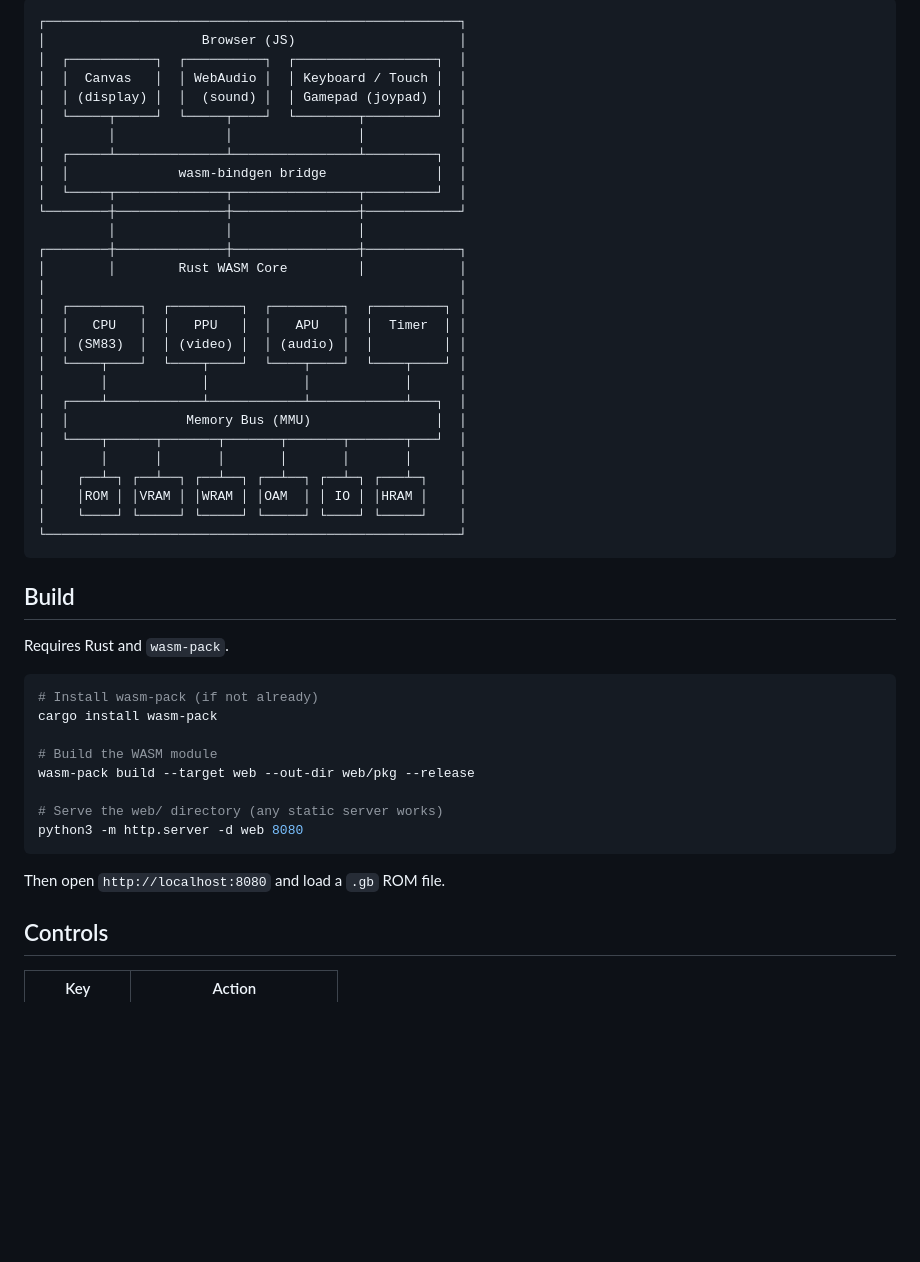
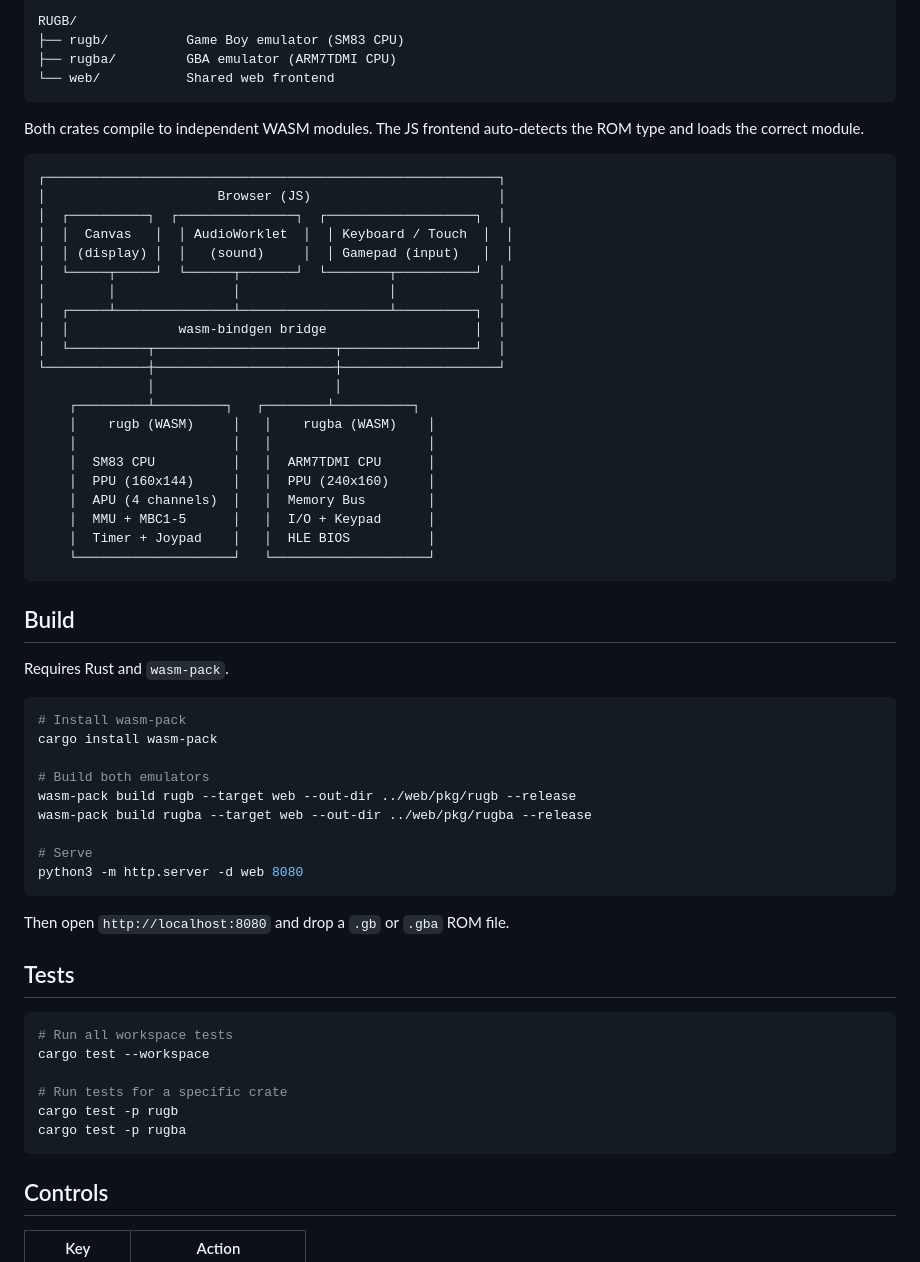
Before and after one commit to Baptiste-lg/RUGB, a Markdown page: README.md, the part around one of its changes. Rendered like a GitHub page; blank space fills up the shorter version.

````diff
--- a/README.md
+++ b/README.md
@@ -45,32 +69,34 @@ A Game Boy (DMG) emulator written in Rust, compiled to WebAssembly, playable in
 ```
-┌─────────────────────────────────────────────────────┐
-│                    Browser (JS)                     │
-│  ┌───────────┐  ┌──────────┐  ┌──────────────────┐  │
-│  │  Canvas   │  │ WebAudio │  │ Keyboard / Touch │  │
-│  │ (display) │  │  (sound) │  │ Gamepad (joypad) │  │
-│  └─────┬─────┘  └─────┬────┘  └────────┬─────────┘  │
-│        │              │                │            │
-│  ┌─────┴──────────────┴────────────────┴─────────┐  │
-│  │              wasm-bindgen bridge              │  │
-│  └─────┬──────────────┬────────────────┬─────────┘  │
-└────────┼──────────────┼────────────────┼────────────┘
-         │              │                │
-┌────────┼──────────────┼────────────────┼────────────┐
-│        │        Rust WASM Core         │            │
-│                                                     │
-│  ┌─────────┐  ┌─────────┐  ┌─────────┐  ┌─────────┐ │
-│  │   CPU   │  │   PPU   │  │   APU   │  │  Timer  │ │
-│  │ (SM83)  │  │ (video) │  │ (audio) │  │         │ │
-│  └────┬────┘  └────┬────┘  └────┬────┘  └────┬────┘ │
-│       │            │            │            │      │
-│  ┌────┴────────────┴────────────┴────────────┴───┐  │
-│  │               Memory Bus (MMU)                │  │
-│  └────┬──────┬───────┬───────┬───────┬───────┬───┘  │
-│       │      │       │       │       │       │      │
-│    ┌──┴─┐ ┌──┴──┐ ┌──┴──┐ ┌──┴──┐ ┌──┴─┐ ┌───┴─┐    │
-│    │ROM │ │VRAM │ │WRAM │ │OAM  │ │ IO │ │HRAM │    │
-│    └────┘ └─────┘ └─────┘ └─────┘ └────┘ └─────┘    │
-└─────────────────────────────────────────────────────┘
+RUGB/
+├── rugb/          Game Boy emulator (SM83 CPU)
+├── rugba/         GBA emulator (ARM7TDMI CPU)
+└── web/           Shared web frontend
+```
+
+Both crates compile to independent WASM modules. The JS frontend auto-detects the ROM type and loads the correct module.
+
+```
+┌──────────────────────────────────────────────────────────┐
+│                      Browser (JS)                        │
+│  ┌──────────┐  ┌───────────────┐  ┌───────────────────┐  │
+│  │  Canvas   │  │ AudioWorklet  │  │ Keyboard / Touch  │  │
+│  │ (display) │  │   (sound)     │  │ Gamepad (input)   │  │
+│  └─────┬─────┘  └──────┬───────┘  └────────┬──────────┘  │
+│        │               │                   │             │
+│  ┌─────┴───────────────┴───────────────────┴──────────┐  │
+│  │              wasm-bindgen bridge                   │  │
+│  └──────────┬───────────────────────┬─────────────────┘  │
+└─────────────┼───────────────────────┼────────────────────┘
+              │                       │
+    ┌─────────┴─────────┐   ┌────────┴──────────┐
+    │    rugb (WASM)     │   │    rugba (WASM)    │
+    │                    │   │                    │
+    │  SM83 CPU          │   │  ARM7TDMI CPU      │
+    │  PPU (160x144)     │   │  PPU (240x160)     │
+    │  APU (4 channels)  │   │  Memory Bus        │
+    │  MMU + MBC1-5      │   │  I/O + Keypad      │
+    │  Timer + Joypad    │   │  HLE BIOS          │
+    └────────────────────┘   └────────────────────┘
 ```
 
 ## Build
@@ -78,17 +104,29 @@ A Game Boy (DMG) emulator written in Rust, compiled to WebAssembly, playable in
 Requires Rust and `wasm-pack`.
 
 ```sh
-# Install wasm-pack (if not already)
+# Install wasm-pack
 cargo install wasm-pack
 
-# Build the WASM module
-wasm-pack build --target web --out-dir web/pkg --release
+# Build both emulators
+wasm-pack build rugb --target web --out-dir ../web/pkg/rugb --release
+wasm-pack build rugba --target web --out-dir ../web/pkg/rugba --release
 
-# Serve the web/ directory (any static server works)
+# Serve
 python3 -m http.server -d web 8080
 ```
 
-Then open `http://localhost:8080` and load a `.gb` ROM file.
+Then open `http://localhost:8080` and drop a `.gb` or `.gba` ROM file.
+
+## Tests
+
+```sh
+# Run all workspace tests
+cargo test --workspace
+
+# Run tests for a specific crate
+cargo test -p rugb
+cargo test -p rugba
+```
 
 ## Controls
 
````
Also changed, not shown: other parts of README.md (+113 -54 lines).
